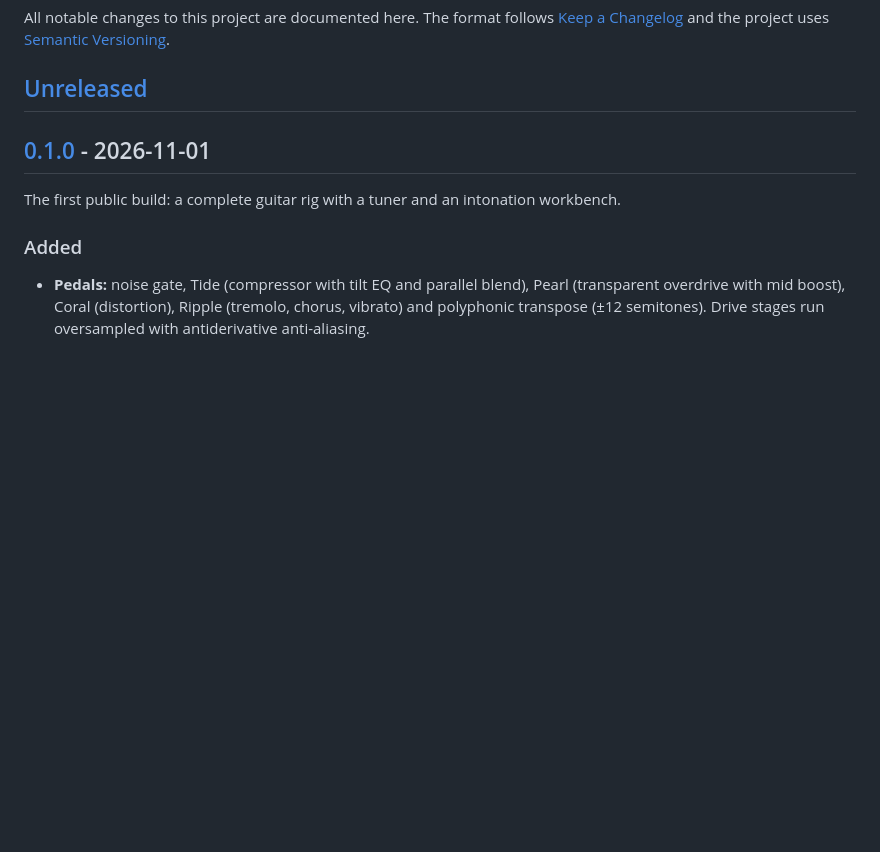
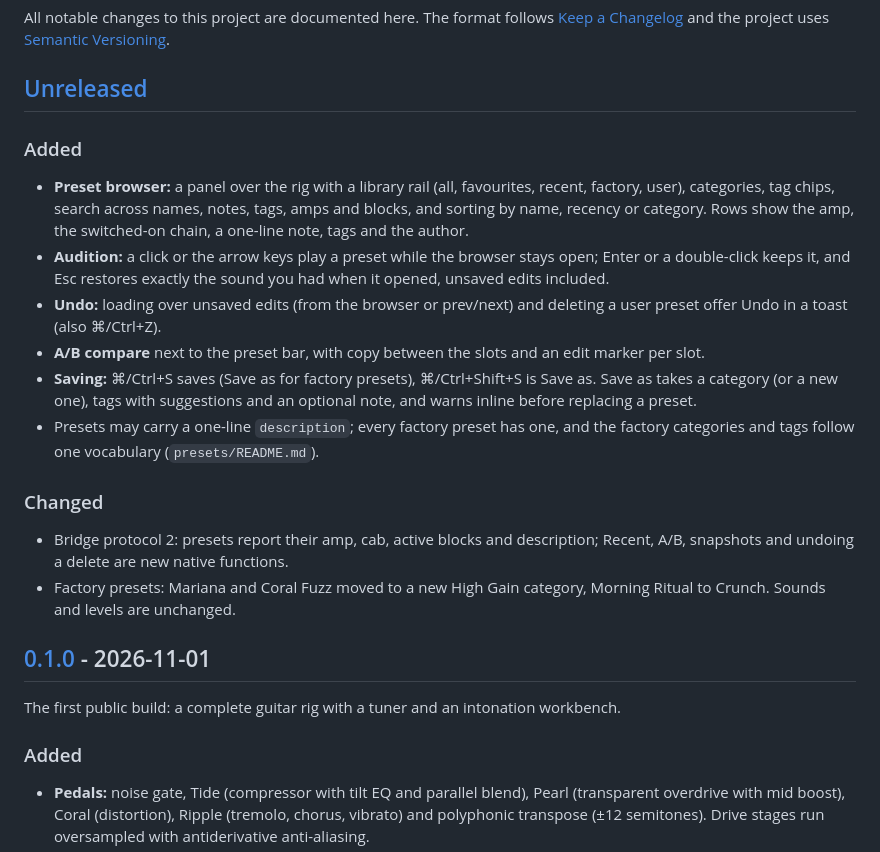
Before and after one commit to mr-kaynak/sedef-amp, a Markdown page: CHANGELOG.md, the part around the change. GitHub-like rendering; blank space fills up the shorter version.

```diff
--- a/CHANGELOG.md
+++ b/CHANGELOG.md
@@ -5,6 +5,31 @@ All notable changes to this project are documented here. The format follows
 [Semantic Versioning](https://semver.org/).
 
 ## [Unreleased]
+
+### Added
+
+- **Preset browser:** a panel over the rig with a library rail (all, favourites, recent, factory,
+  user), categories, tag chips, search across names, notes, tags, amps and blocks, and sorting by
+  name, recency or category. Rows show the amp, the switched-on chain, a one-line note, tags and
+  the author.
+- **Audition:** a click or the arrow keys play a preset while the browser stays open; Enter or a
+  double-click keeps it, and Esc restores exactly the sound you had when it opened, unsaved edits
+  included.
+- **Undo:** loading over unsaved edits (from the browser or prev/next) and deleting a user preset
+  offer Undo in a toast (also ⌘/Ctrl+Z).
+- **A/B compare** next to the preset bar, with copy between the slots and an edit marker per slot.
+- **Saving:** ⌘/Ctrl+S saves (Save as for factory presets), ⌘/Ctrl+Shift+S is Save as. Save as
+  takes a category (or a new one), tags with suggestions and an optional note, and warns inline
+  before replacing a preset.
+- Presets may carry a one-line `description`; every factory preset has one, and the factory
+  categories and tags follow one vocabulary (`presets/README.md`).
+
+### Changed
+
+- Bridge protocol 2: presets report their amp, cab, active blocks and description; Recent, A/B,
+  snapshots and undoing a delete are new native functions.
+- Factory presets: Mariana and Coral Fuzz moved to a new High Gain category, Morning Ritual to
+  Crunch. Sounds and levels are unchanged.
 
 ## [0.1.0] - 2026-11-01
 
```
Also changed, not shown: README.md (+12 -0 lines), docs/ui.md (+23 -15 lines), docs/ui/presets.md (added, +163 -0 lines), docs/images/fx.png, docs/images/presets.png (added), 4 other files.
